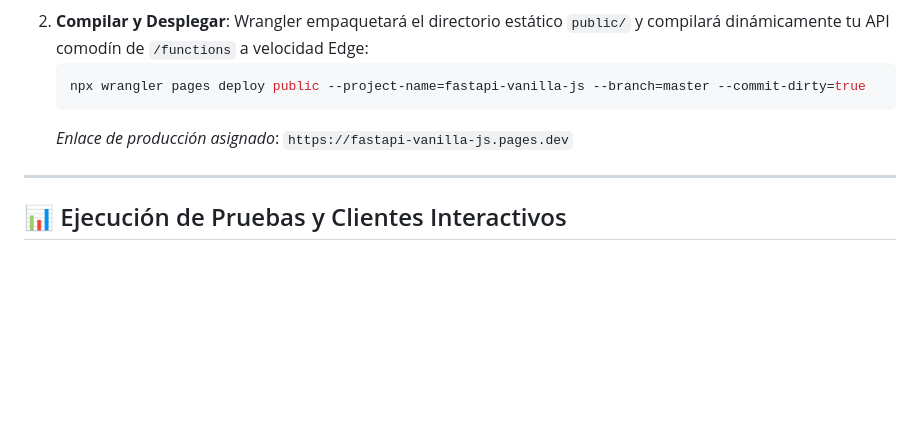
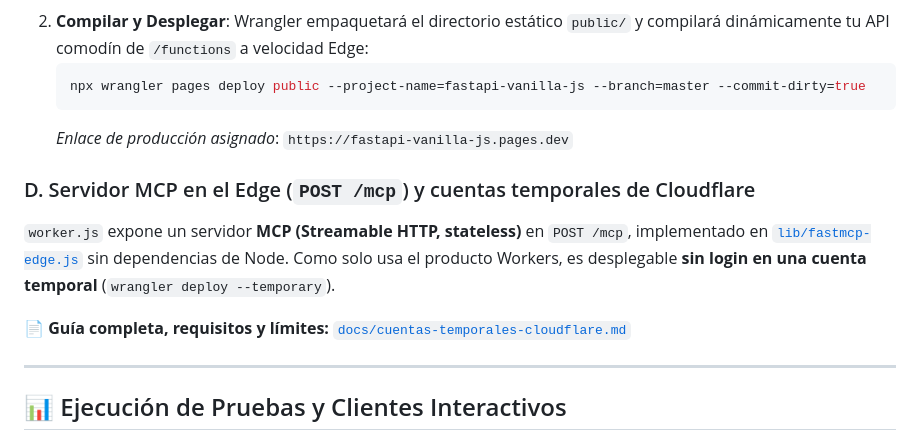
Before and after one commit to MauricioPerera/fastapi-vanilla-js, a Markdown page: README.md, the part around the change. Rendered like a GitHub page; blank space fills up the shorter version.

````diff
--- a/README.md
+++ b/README.md
@@ -153,6 +153,14 @@ Para integrarlo directamente en tu cliente de **Claude Desktop**:
     ```
     *Enlace de producción asignado*: `https://fastapi-vanilla-js.pages.dev`
 
+### D. Servidor MCP en el Edge (`POST /mcp`) y cuentas temporales de Cloudflare
+
+`worker.js` expone un servidor **MCP (Streamable HTTP, stateless)** en `POST /mcp`, implementado
+en [`lib/fastmcp-edge.js`](lib/fastmcp-edge.js) sin dependencias de Node. Como solo usa el producto
+Workers, es desplegable **sin login en una cuenta temporal** (`wrangler deploy --temporary`).
+
+📄 **Guía completa, requisitos y límites:** [`docs/cuentas-temporales-cloudflare.md`](docs/cuentas-temporales-cloudflare.md)
+
 ---
 
 ## 📊 Ejecución de Pruebas y Clientes Interactivos
````
Also changed, not shown: docs/cuentas-temporales-cloudflare.md (added, +199 -0 lines).
